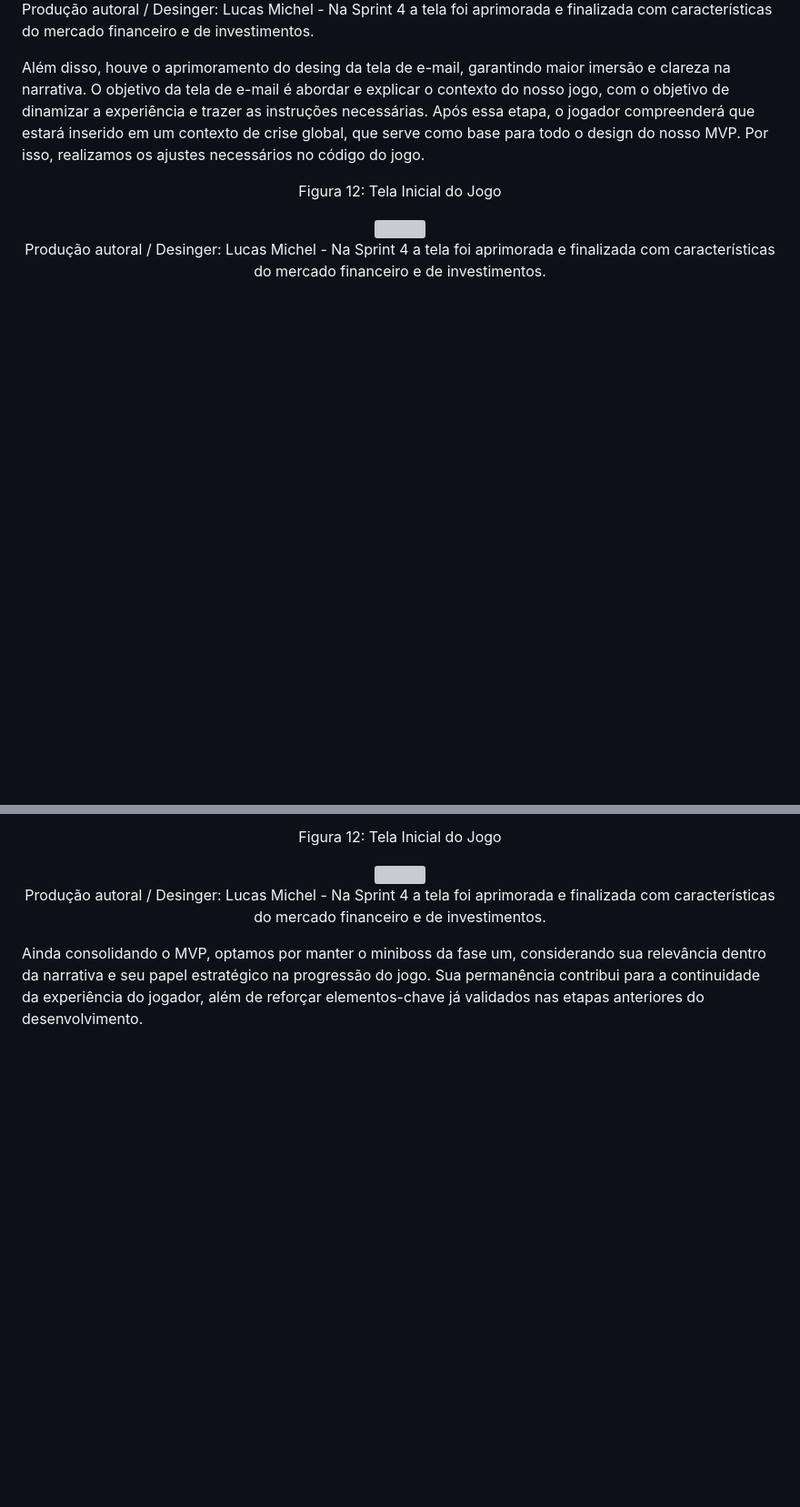
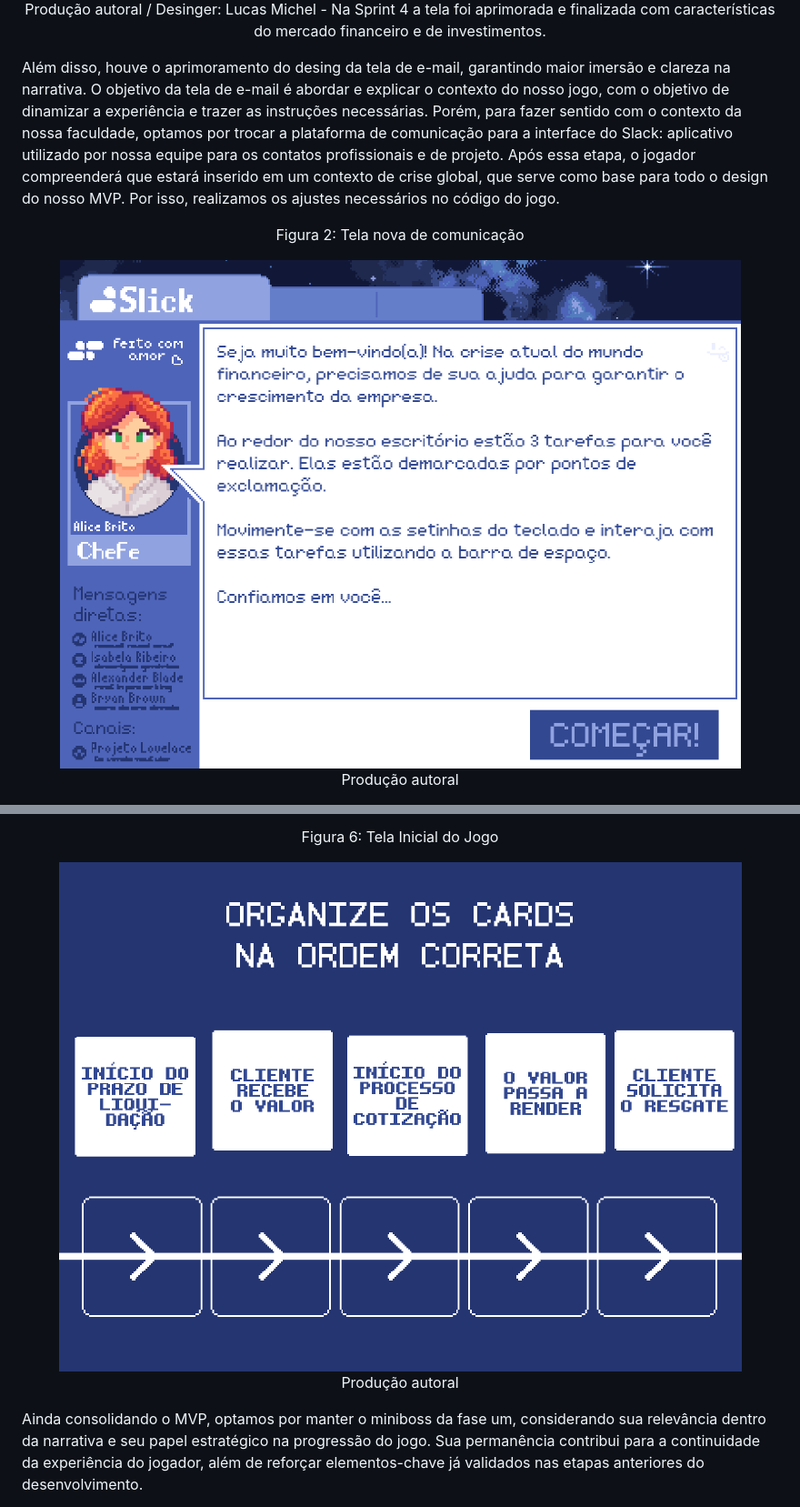
Before and after one commit to joaocardosodias/Capital-Downfall, a Markdown page: documents/gdd.md, 2 parts joined by grey strips. Shown at 91% size. Drawn GitHub-style; blank space fills up the shorter version; grey boxes are pictures that could not be loaded.

```diff
--- a/documents/gdd.md
+++ b/documents/gdd.md
@@ -1203,12 +1205,12 @@ Com base nesse contexto, o MVP do jogo foi estruturado com duas fases principais
 </div>
 
 
- Além disso, houve o aprimoramento do desing da tela de e-mail, garantindo maior imersão e clareza na narrativa. O objetivo da tela de e-mail é abordar e explicar o contexto do nosso jogo, com o objetivo de dinamizar a experiência e trazer as instruções necessárias. Após essa etapa, o jogador compreenderá que estará inserido em um contexto de crise global, que serve como base para todo o design do nosso MVP. Por isso, realizamos os ajustes necessários no código do jogo.
+ Além disso, houve o aprimoramento do desing da tela de e-mail, garantindo maior imersão e clareza na narrativa. O objetivo da tela de e-mail é abordar e explicar o contexto do nosso jogo, com o objetivo de dinamizar a experiência e trazer as instruções necessárias. Porém, para fazer sentido com o contexto da nossa faculdade, optamos por trocar a plataforma de comunicação para a interface do Slack: aplicativo utilizado por nossa equipe para os contatos profissionais e de projeto. Após essa etapa, o jogador compreenderá que estará inserido em um contexto de crise global, que serve como base para todo o design do nosso MVP. Por isso, realizamos os ajustes necessários no código do jogo.
 
 <div align="center">
-<p> Figura 12: Tela Inicial do Jogo</p>
-<img src="../assets/telainicial.png">
-<p>Produção autoral / Desinger: Lucas Michel - Na Sprint 4 a tela foi aprimorada e finalizada com características do mercado financeiro e de investimentos. </p>
+<p> Figura 2: Tela nova de comunicação</p>
+<img src="../assets/gdd_4.4/slick1.png">
+<p>Produção autoral </p>
 </div>
 
 <div align="center">
@@ -1232,9 +1234,9 @@ Ao receber o e-mail, o jogador inicia a primeira fase do jogo, passando pelos mi
 </div>
 
 <div align="center">
-<p> Figura 12: Tela Inicial do Jogo</p>
-<img src="../assets/telainicial.png">
-<p>Produção autoral / Desinger: Lucas Michel - Na Sprint 4 a tela foi aprimorada e finalizada com características do mercado financeiro e de investimentos. </p>
+<p> Figura 6: Tela Inicial do Jogo</p>
+<img src="../assets/gdd_4.4/jogo3.png">
+<p>Produção autoral  </p>
 </div>
 
 
```
Also changed, not shown: other parts of documents/gdd.md (+32 -28 lines).
